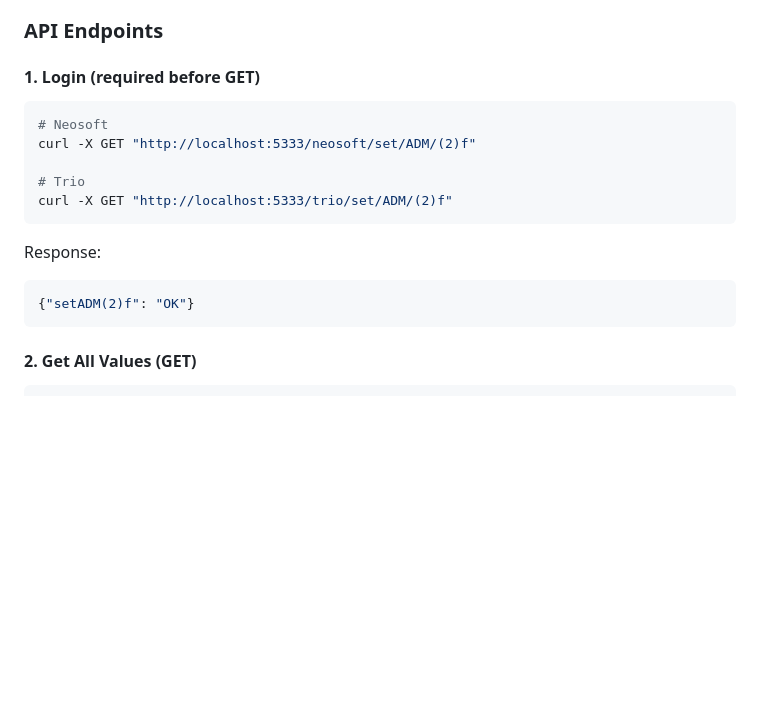
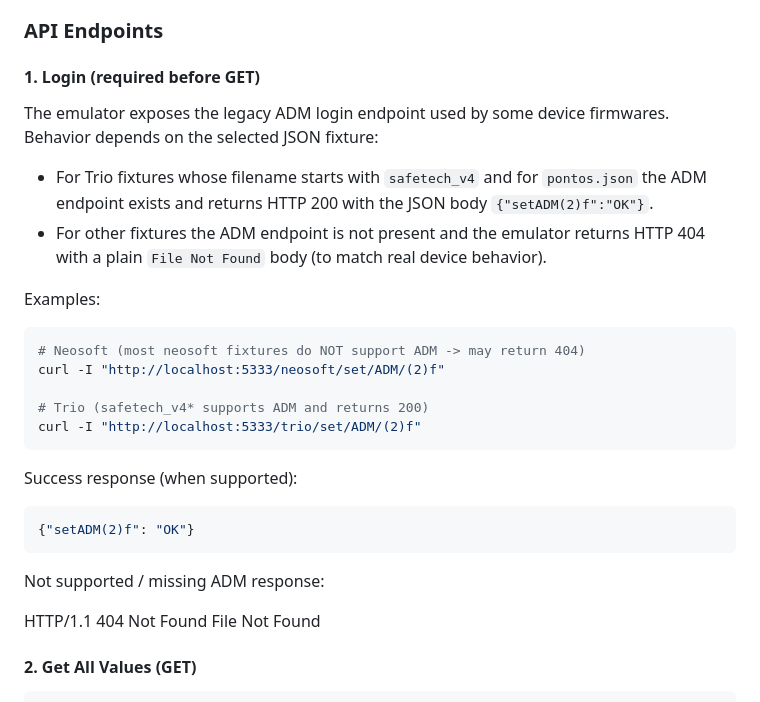
Before and after one commit to alexhass/syr_connect_emulator, a Markdown page: README.md, the part around the change. Drawn GitHub-style; blank space fills up the shorter version.

Commit message:
Add ADM login endpoint support for legacy fixtures with appropriate responses

````diff
--- a/README.md
+++ b/README.md
@@ -198,19 +198,31 @@ No environment variables required!
 
 #### 1. Login (required before GET)
 
+The emulator exposes the legacy ADM login endpoint used by some device firmwares. Behavior depends on the selected JSON fixture:
+
+- For Trio fixtures whose filename starts with `safetech_v4` and for `pontos.json` the ADM endpoint exists and returns HTTP 200 with the JSON body `{"setADM(2)f":"OK"}`.
+- For other fixtures the ADM endpoint is not present and the emulator returns HTTP 404 with a plain `File Not Found` body (to match real device behavior).
+
+Examples:
+
 ```bash
-# Neosoft
-curl -X GET "http://localhost:5333/neosoft/set/ADM/(2)f"
+# Neosoft (most neosoft fixtures do NOT support ADM -> may return 404)
+curl -I "http://localhost:5333/neosoft/set/ADM/(2)f"
 
-# Trio
-curl -X GET "http://localhost:5333/trio/set/ADM/(2)f"
+# Trio (safetech_v4* supports ADM and returns 200)
+curl -I "http://localhost:5333/trio/set/ADM/(2)f"
 ```
 
-Response:
+Success response (when supported):
 
 ```json
 {"setADM(2)f": "OK"}
 ```
+
+Not supported / missing ADM response:
+
+HTTP/1.1 404 Not Found
+File Not Found
 
 #### 2. Get All Values (GET)
 
````
